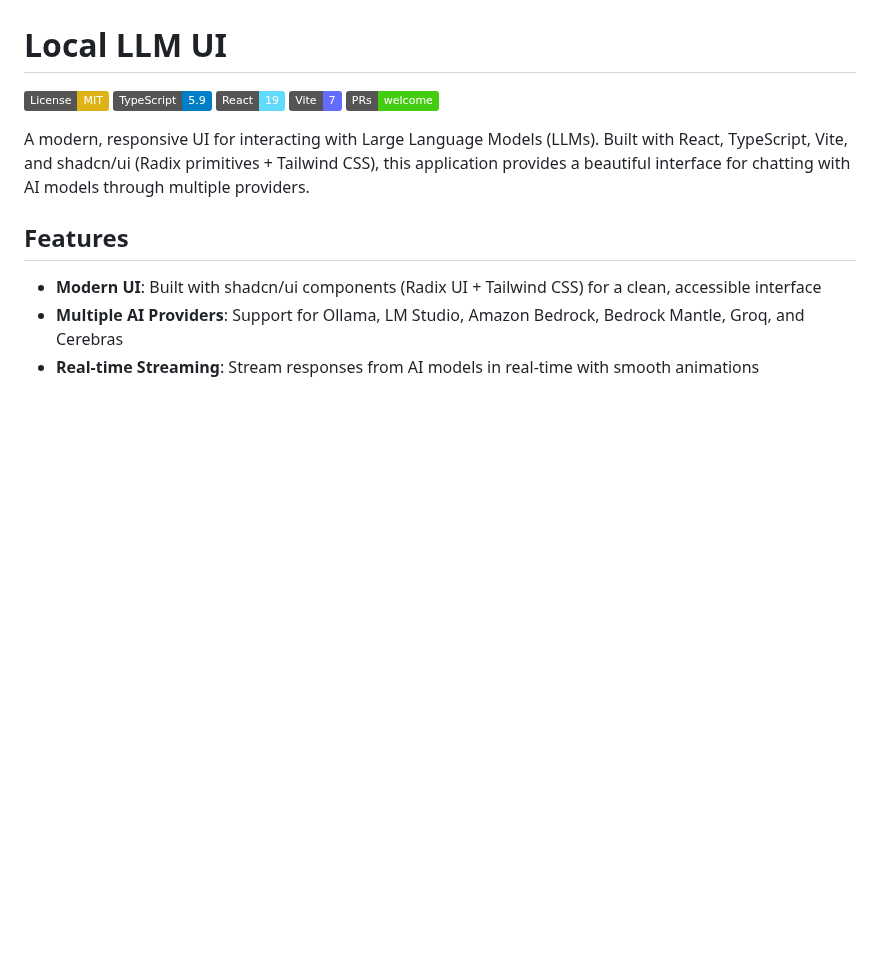
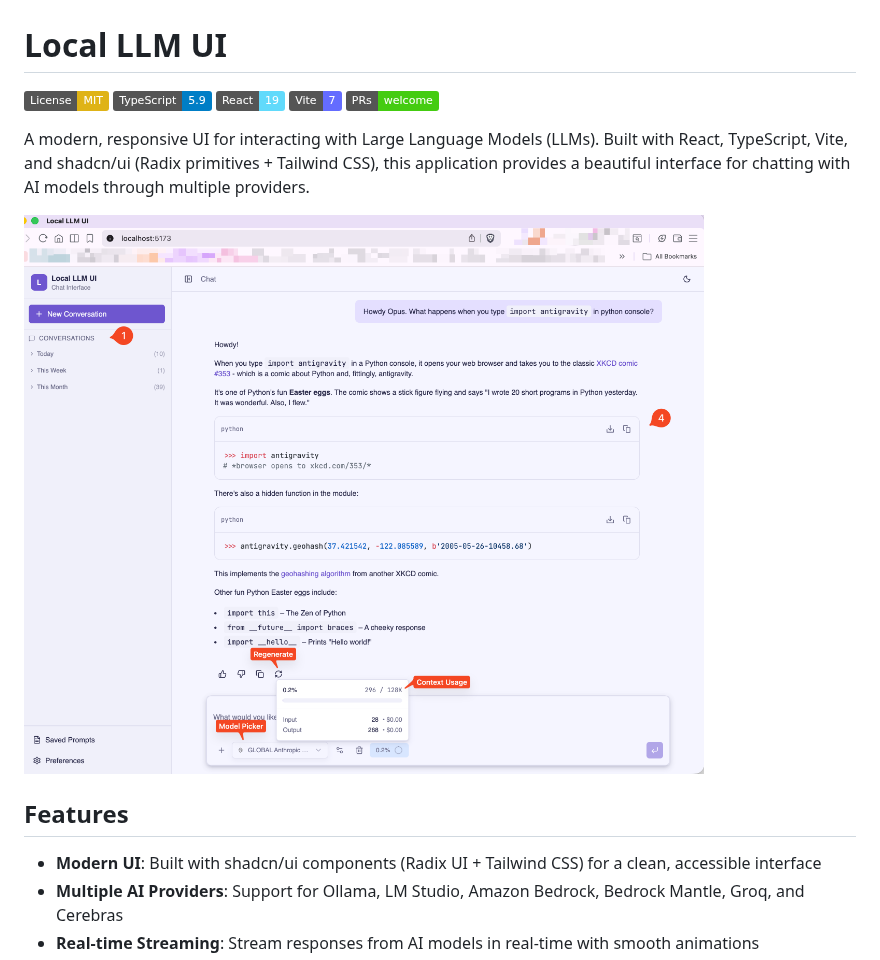
Before and after one commit to praveenc/local-llm-ui, a Markdown page: README.md, the part around the change. Drawn GitHub-style; pictures changed too: .github/images/local-llm-ui-ex1.png; badges without logos; blank space fills up the shorter version.

Commit message:
docs: add screenshot to README and update demo image
- Add screenshot image to README introduction section for visual context
- Update local-llm-ui-ex1.png with latest UI demonstration
- Improve documentation with visual representation of the application interface

```diff
--- a/README.md
+++ b/README.md
@@ -7,6 +7,8 @@
 [![PRs Welcome](https://img.shields.io/badge/PRs-welcome-brightgreen.svg)](CONTRIBUTING.md)
 
 A modern, responsive UI for interacting with Large Language Models (LLMs). Built with React, TypeScript, Vite, and shadcn/ui (Radix primitives + Tailwind CSS), this application provides a beautiful interface for chatting with AI models through multiple providers.
+
+![Local LLM UI](.github/images/local-llm-ui-ex1.png)
 
 ## Features
 
```
